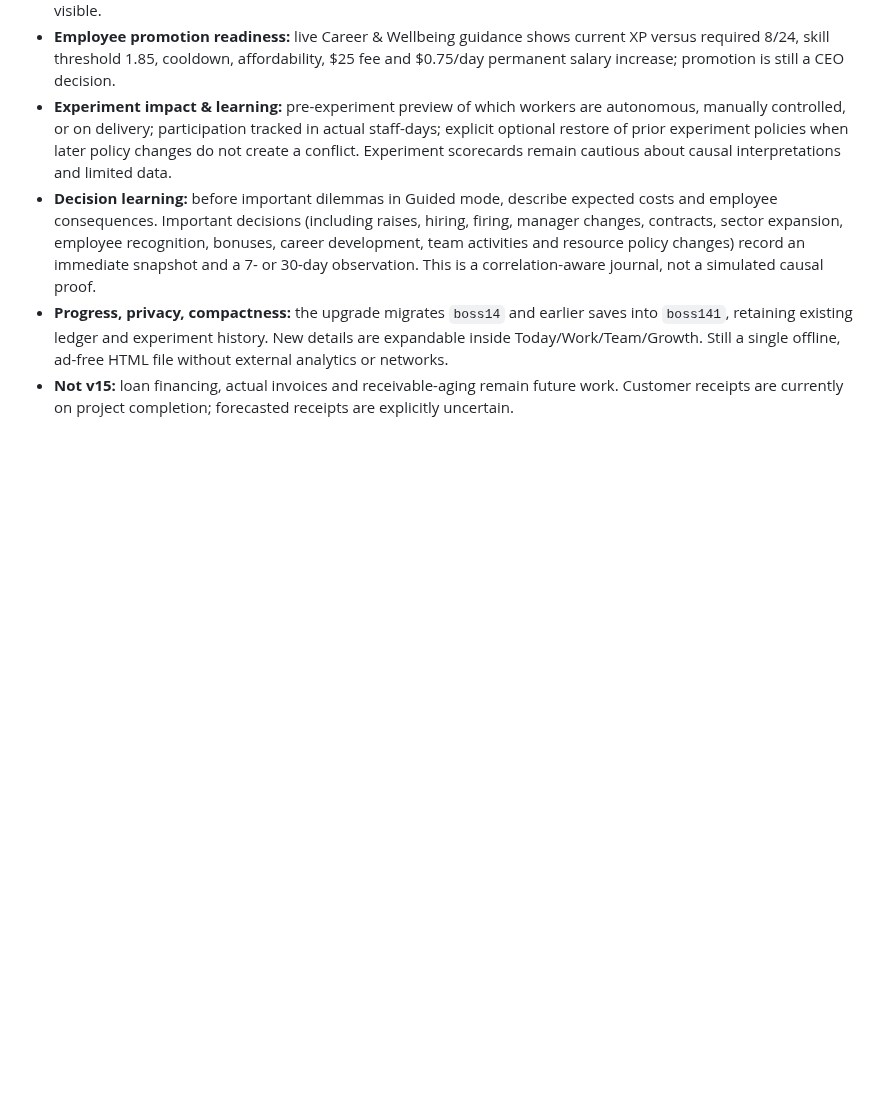
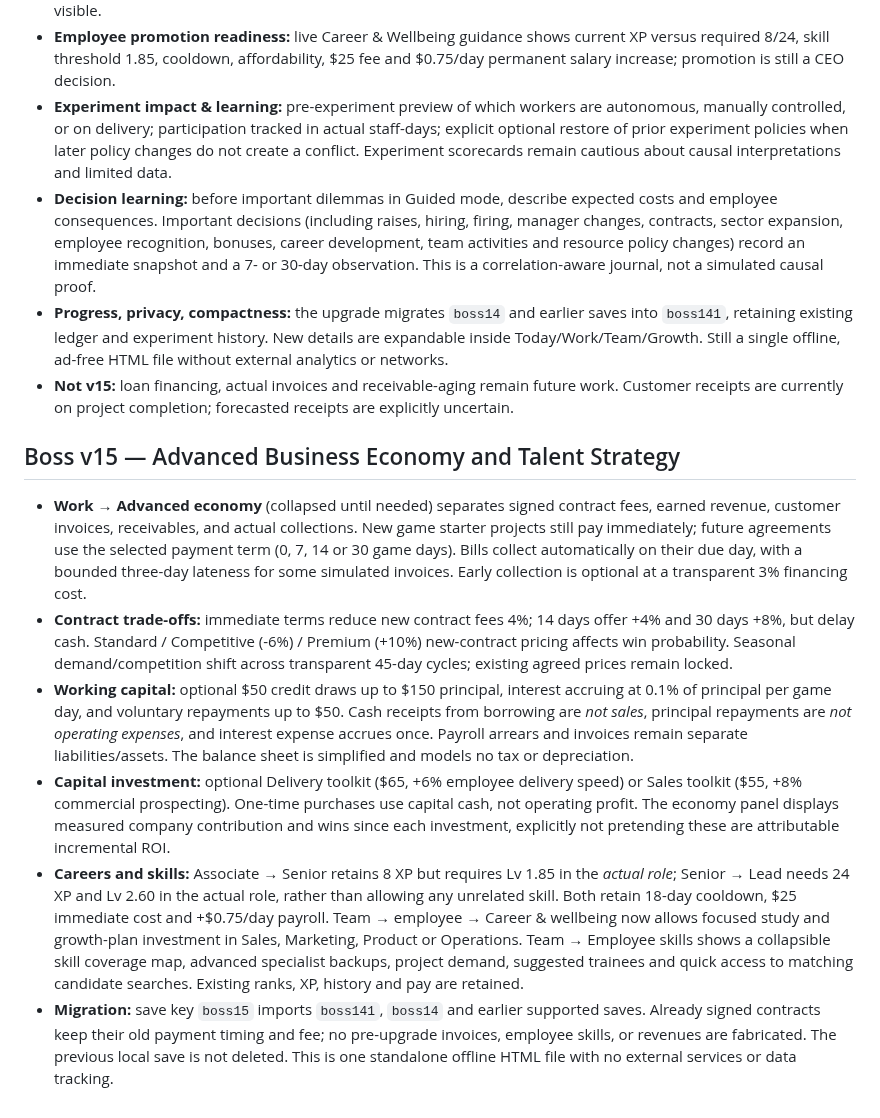
Before and after one commit to BSAVCI1/Boss, a Markdown page: README.md, the part around one of its changes. GitHub-like rendering; blank space fills up the shorter version.

Commit message:
Document Boss v15 economy mechanics, hiring-skill map and forward-only migration

```diff
--- a/README.md
+++ b/README.md
@@ -114,3 +114,11 @@ See [ROADMAP.md](ROADMAP.md) for planned features; new roadmap features are prop
 - **Decision learning:** before important dilemmas in Guided mode, describe expected costs and employee consequences. Important decisions (including raises, hiring, firing, manager changes, contracts, sector expansion, employee recognition, bonuses, career development, team activities and resource policy changes) record an immediate snapshot and a 7- or 30-day observation. This is a correlation-aware journal, not a simulated causal proof.
 - **Progress, privacy, compactness:** the upgrade migrates `boss14` and earlier saves into `boss141`, retaining existing ledger and experiment history. New details are expandable inside Today/Work/Team/Growth. Still a single offline, ad-free HTML file without external analytics or networks.
 - **Not v15:** loan financing, actual invoices and receivable-aging remain future work. Customer receipts are currently on project completion; forecasted receipts are explicitly uncertain.
+
+## Boss v15 — Advanced Business Economy and Talent Strategy
+- **Work → Advanced economy** (collapsed until needed) separates signed contract fees, earned revenue, customer invoices, receivables, and actual collections. New game starter projects still pay immediately; future agreements use the selected payment term (0, 7, 14 or 30 game days). Bills collect automatically on their due day, with a bounded three-day lateness for some simulated invoices. Early collection is optional at a transparent 3% financing cost.
+- **Contract trade-offs:** immediate terms reduce new contract fees 4%; 14 days offer +4% and 30 days +8%, but delay cash. Standard / Competitive (-6%) / Premium (+10%) new-contract pricing affects win probability. Seasonal demand/competition shift across transparent 45-day cycles; existing agreed prices remain locked.
+- **Working capital:** optional $50 credit draws up to $150 principal, interest accruing at 0.1% of principal per game day, and voluntary repayments up to $50. Cash receipts from borrowing are *not sales*, principal repayments are *not operating expenses*, and interest expense accrues once. Payroll arrears and invoices remain separate liabilities/assets. The balance sheet is simplified and models no tax or depreciation.
+- **Capital investment:** optional Delivery toolkit ($65, +6% employee delivery speed) or Sales toolkit ($55, +8% commercial prospecting). One-time purchases use capital cash, not operating profit. The economy panel displays measured company contribution and wins since each investment, explicitly not pretending these are attributable incremental ROI.
+- **Careers and skills:** Associate → Senior retains 8 XP but requires Lv 1.85 in the *actual role*; Senior → Lead needs 24 XP and Lv 2.60 in the actual role, rather than allowing any unrelated skill. Both retain 18-day cooldown, $25 immediate cost and +$0.75/day payroll. Team → employee → Career & wellbeing now allows focused study and growth-plan investment in Sales, Marketing, Product or Operations. Team → Employee skills shows a collapsible skill coverage map, advanced specialist backups, project demand, suggested trainees and quick access to matching candidate searches. Existing ranks, XP, history and pay are retained.
+- **Migration:** save key `boss15` imports `boss141`, `boss14` and earlier supported saves. Already signed contracts keep their old payment timing and fee; no pre-upgrade invoices, employee skills, or revenues are fabricated. The previous local save is not deleted. This is one standalone offline HTML file with no external services or data tracking.
```
Also changed, not shown: other parts of README.md (+1 -1 lines).
